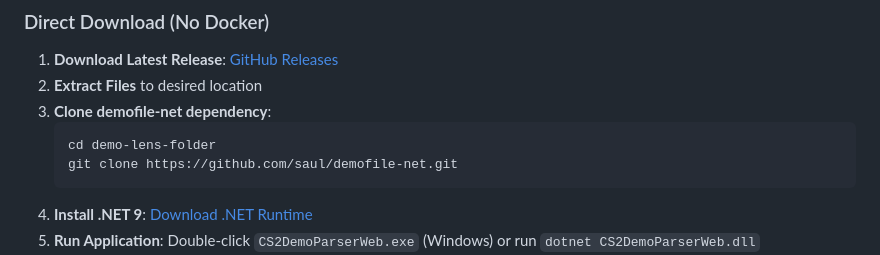
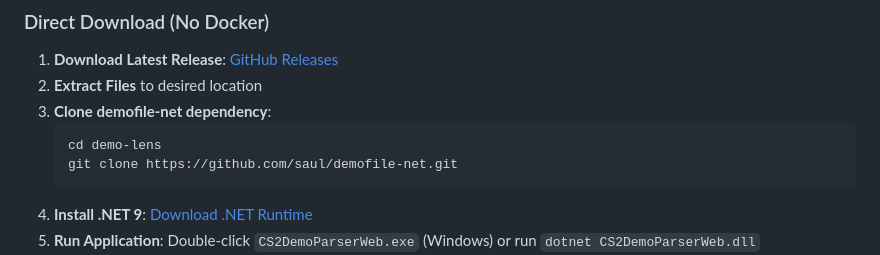
Before and after one commit to N0tT1m/demo-lens, a Markdown page: README.md, the part around the change. Drawn GitHub-style.

````diff
--- a/README.md
+++ b/README.md
@@ -27,7 +27,7 @@
 2. **Extract Files** to desired location
 3. **Clone demofile-net dependency**:
    ```bash
-   cd demo-lens-folder
+   cd demo-lens
    git clone https://github.com/saul/demofile-net.git
    ```
 4. **Install .NET 9**: [Download .NET Runtime](https://dotnet.microsoft.com/download)
````
